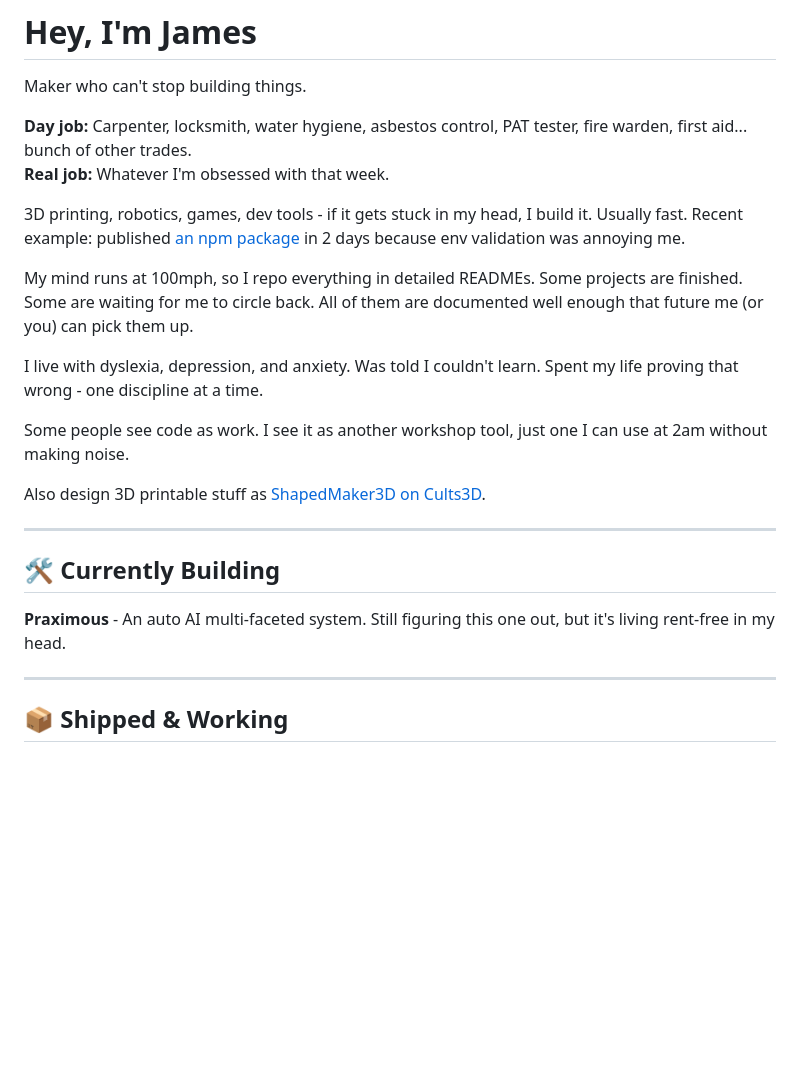
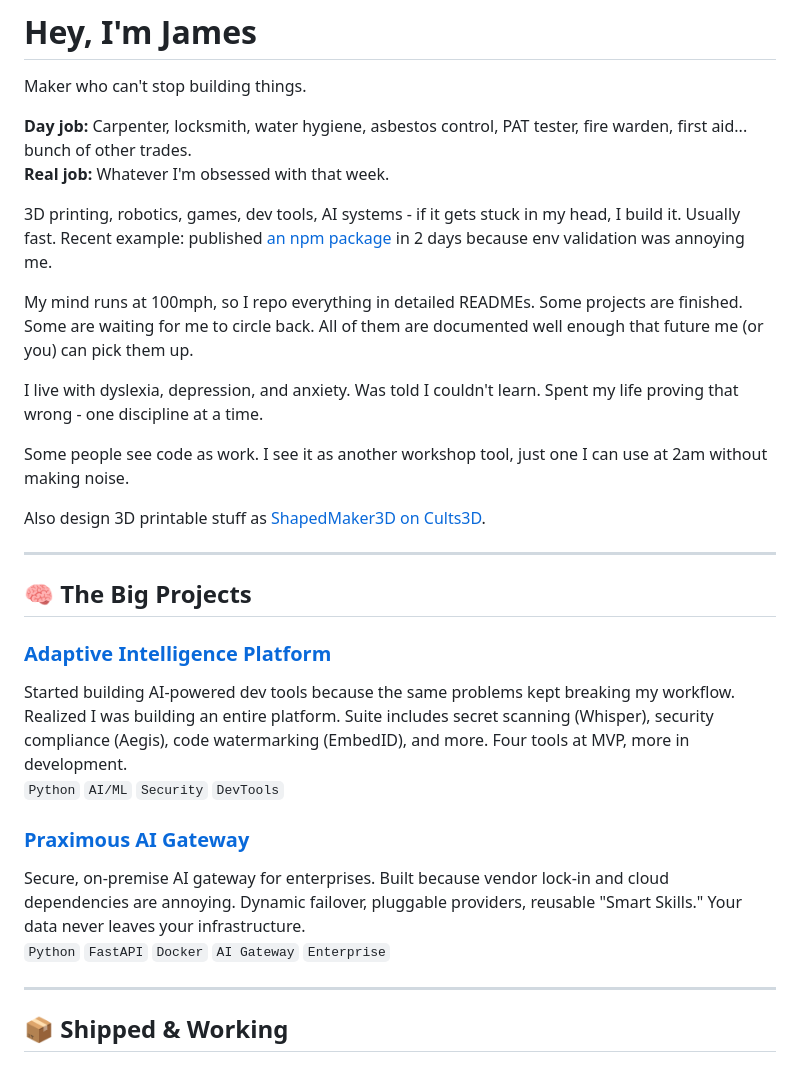
Before and after one commit to JamesTheGiblet/JamesTheGiblet, a Markdown page: README.md, the part around the change. Drawn GitHub-style; blank space fills up the shorter version.

Commit message:
Update README with new project details and formatting

```diff
--- a/README.md
+++ b/README.md
@@ -5,7 +5,7 @@ Maker who can't stop building things.
 **Day job:** Carpenter, locksmith, water hygiene, asbestos control, PAT tester, fire warden, first aid... bunch of other trades.
 **Real job:** Whatever I'm obsessed with that week.
 
-3D printing, robotics, games, dev tools - if it gets stuck in my head, I build it. Usually fast. Recent example: published [an npm package](https://www.npmjs.com/package/lightweight-env-validator) in 2 days because env validation was annoying me.
+3D printing, robotics, games, dev tools, AI systems - if it gets stuck in my head, I build it. Usually fast. Recent example: published [an npm package](https://www.npmjs.com/package/lightweight-env-validator) in 2 days because env validation was annoying me.
 
 My mind runs at 100mph, so I repo everything in detailed READMEs. Some projects are finished. Some are waiting for me to circle back. All of them are documented well enough that future me (or you) can pick them up.
 
@@ -17,9 +17,15 @@ Also design 3D printable stuff as [ShapedMaker3D on Cults3D](https://cults3d.com
 
 ---
 
-## 🛠️ Currently Building
+## 🧠 The Big Projects
 
-**Praximous** - An auto AI multi-faceted system. Still figuring this one out, but it's living rent-free in my head.
+### [Adaptive Intelligence Platform](https://github.com/JamesTheGiblet/adaptive-intelligence)
+Started building AI-powered dev tools because the same problems kept breaking my workflow. Realized I was building an entire platform. Suite includes secret scanning (Whisper), security compliance (Aegis), code watermarking (EmbedID), and more. Four tools at MVP, more in development.
+`Python` `AI/ML` `Security` `DevTools`
+
+### [Praximous AI Gateway](https://github.com/JamesTheGiblet/praximous_mvp_scaffold)
+Secure, on-premise AI gateway for enterprises. Built because vendor lock-in and cloud dependencies are annoying. Dynamic failover, pluggable providers, reusable "Smart Skills." Your data never leaves your infrastructure.
+`Python` `FastAPI` `Docker` `AI Gateway` `Enterprise`
 
 ---
 
```
